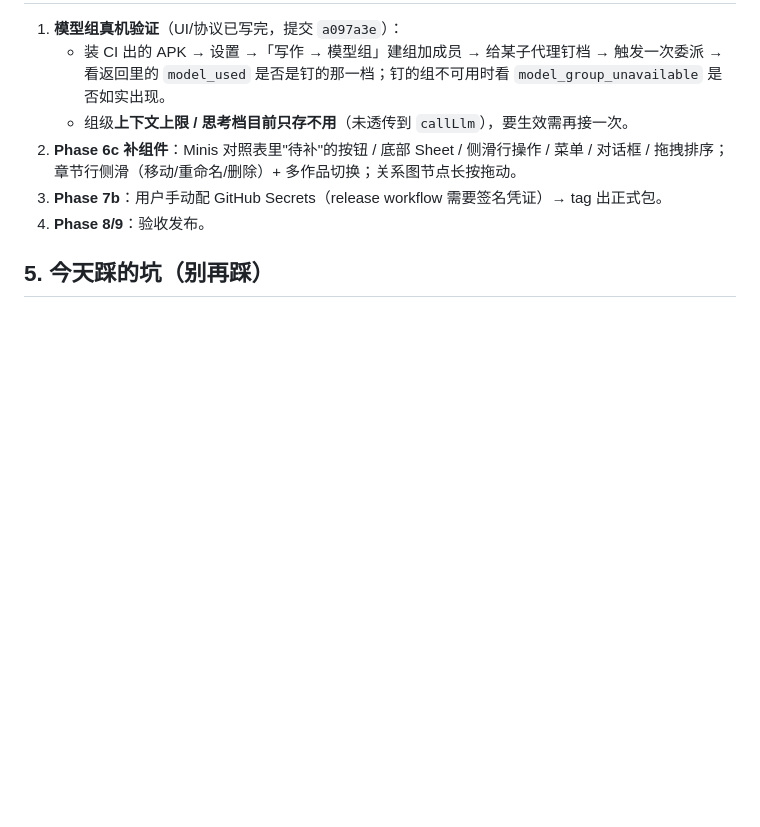
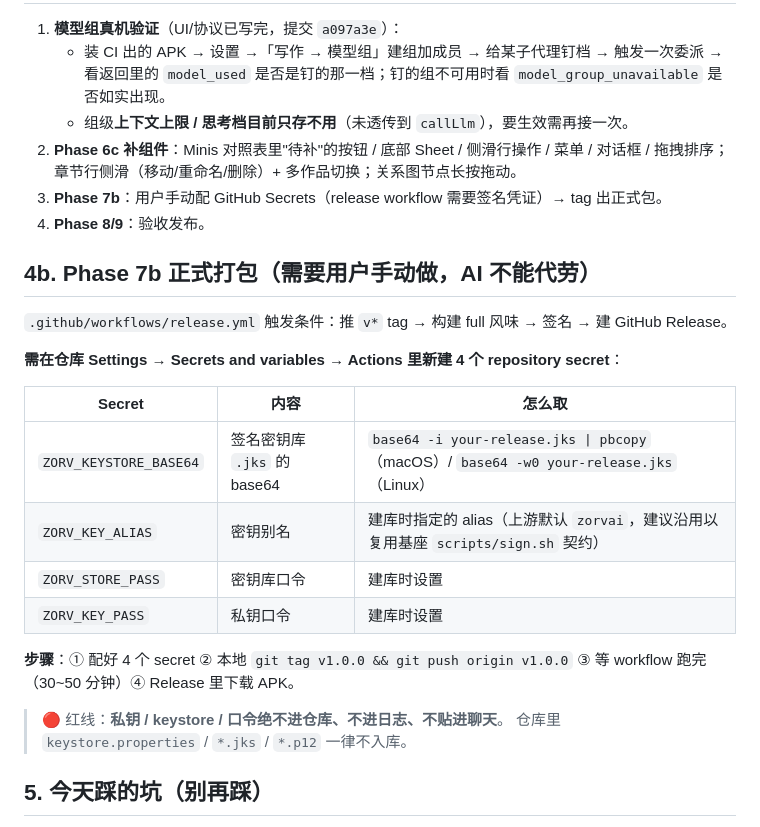
Before and after one commit to qq1375828505/Anise-Write, a Markdown page: docs/progress/HANDOFF_2026-10-22.md, the part around the change. Rendered like a GitHub page; blank space fills up the shorter version.

Commit message:
[Docs] HANDOFF 补 Phase 7b 打包所需 4 个 Secret 与操作步骤

```diff
--- a/docs/progress/HANDOFF_2026-10-22.md
+++ b/docs/progress/HANDOFF_2026-10-22.md
@@ -40,6 +40,24 @@
 3. **Phase 7b**：用户手动配 GitHub Secrets（release workflow 需要签名凭证）→ tag 出正式包。
 4. **Phase 8/9**：验收发布。
 
+## 4b. Phase 7b 正式打包（**需要用户手动做，AI 不能代劳**）
+
+`.github/workflows/release.yml` 触发条件：推 `v*` tag → 构建 full 风味 → 签名 → 建 GitHub Release。
+
+**需在仓库 Settings → Secrets and variables → Actions 里新建 4 个 repository secret**：
+
+| Secret | 内容 | 怎么取 |
+|---|---|---|
+| `ZORV_KEYSTORE_BASE64` | 签名密钥库 `.jks` 的 base64 | `base64 -i your-release.jks \| pbcopy`（macOS）/ `base64 -w0 your-release.jks`（Linux） |
+| `ZORV_KEY_ALIAS` | 密钥别名 | 建库时指定的 alias（上游默认 `zorvai`，建议沿用以复用基座 `scripts/sign.sh` 契约） |
+| `ZORV_STORE_PASS` | 密钥库口令 | 建库时设置 |
+| `ZORV_KEY_PASS` | 私钥口令 | 建库时设置 |
+
+**步骤**：① 配好 4 个 secret ② 本地 `git tag v1.0.0 && git push origin v1.0.0` ③ 等 workflow 跑完（30~50 分钟）④ Release 里下载 APK。
+
+> 🔴 红线：**私钥 / keystore / 口令绝不进仓库、不进日志、不贴进聊天**。
+> 仓库里 `keystore.properties` / `*.jks` / `*.p12` 一律不入库。
+
 ## 5. 今天踩的坑（别再踩）
 
 1. **跨组合函数用状态要逐层传参**——不能闭包捕获上层局部变量（`showNovelStudio` 编译错，run #27 挂过一次）。
```
